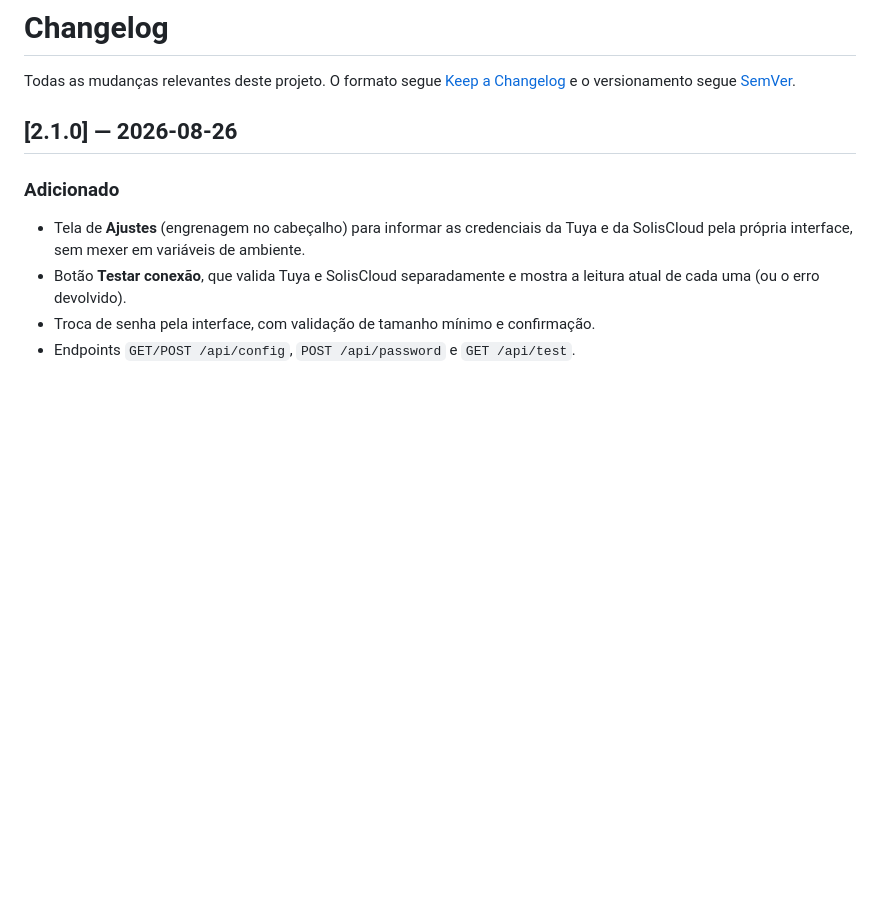
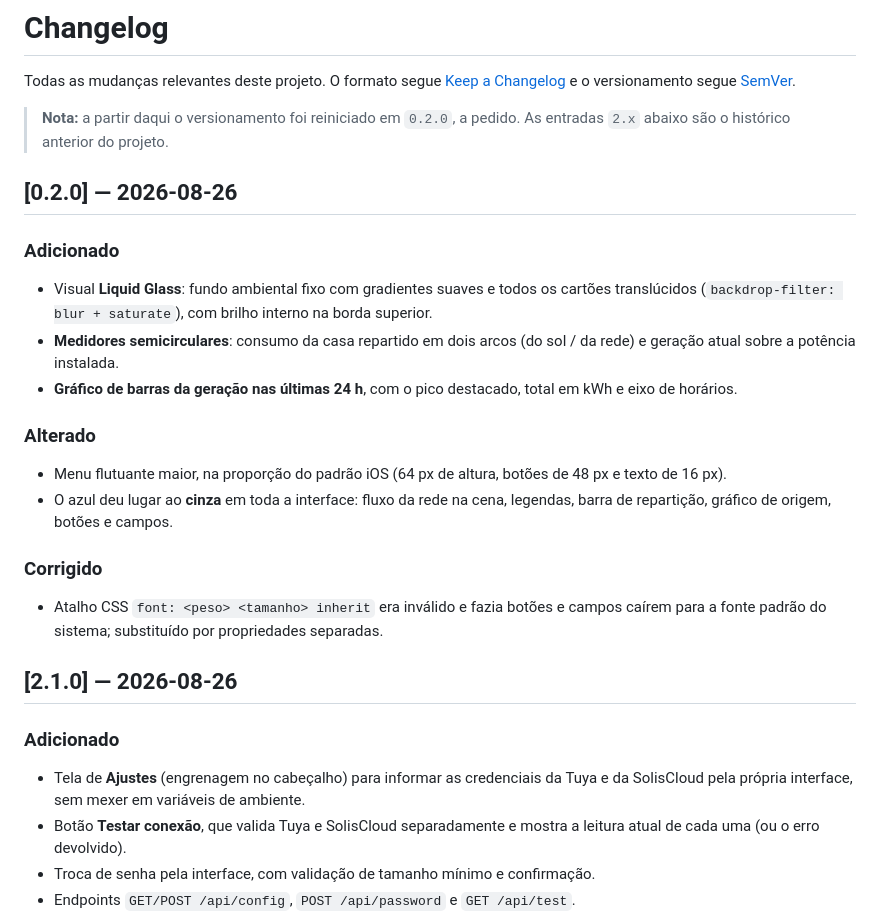
Before and after one commit to tiagoamor/monitor-energia, a Markdown page: CHANGELOG.md, the part around the change. GitHub-like rendering; blank space fills up the shorter version.

Commit message:
docs: changelog da v0.2.0
Co-authored-by: Copilot App <223556219+Copilot@users.noreply.github.com>

```diff
--- a/CHANGELOG.md
+++ b/CHANGELOG.md
@@ -3,6 +3,31 @@
 Todas as mudanças relevantes deste projeto. O formato segue
 [Keep a Changelog](https://keepachangelog.com/pt-BR/1.1.0/) e o
 versionamento segue [SemVer](https://semver.org/lang/pt-BR/).
+
+> **Nota:** a partir daqui o versionamento foi reiniciado em `0.2.0`, a pedido.
+> As entradas `2.x` abaixo são o histórico anterior do projeto.
+
+## [0.2.0] — 2026-08-26
+
+### Adicionado
+- Visual **Liquid Glass**: fundo ambiental fixo com gradientes suaves e todos os
+  cartões translúcidos (`backdrop-filter: blur + saturate`), com brilho interno
+  na borda superior.
+- **Medidores semicirculares**: consumo da casa repartido em dois arcos
+  (do sol / da rede) e geração atual sobre a potência instalada.
+- **Gráfico de barras da geração nas últimas 24 h**, com o pico destacado,
+  total em kWh e eixo de horários.
+
+### Alterado
+- Menu flutuante maior, na proporção do padrão iOS (64 px de altura,
+  botões de 48 px e texto de 16 px).
+- O azul deu lugar ao **cinza** em toda a interface: fluxo da rede na cena,
+  legendas, barra de repartição, gráfico de origem, botões e campos.
+
+### Corrigido
+- Atalho CSS `font: <peso> <tamanho> inherit` era inválido e fazia botões e
+  campos caírem para a fonte padrão do sistema; substituído por propriedades
+  separadas.
 
 ## [2.1.0] — 2026-08-26
 
```
